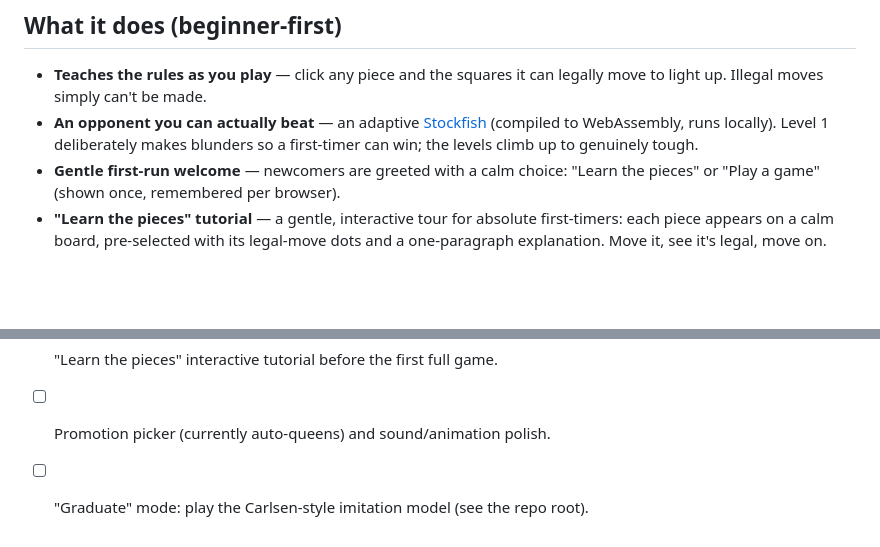
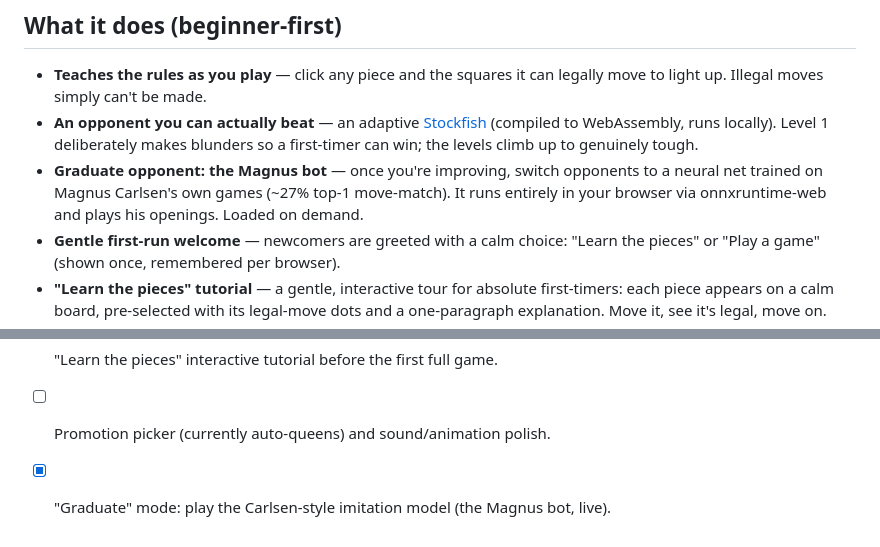
Before and after one commit to Fran6jy/Chronael, a Markdown page: web-app/README.md, 2 parts joined by grey strips. Drawn GitHub-style; blank space fills up the shorter version.

Commit message:
docs: mark the Magnus graduate opponent as shipped (live in the app)

```diff
--- a/web-app/README.md
+++ b/web-app/README.md
@@ -14,6 +14,9 @@ shadows, SVG icons, WCAG-AA contrast and `prefers-reduced-motion` respected.
 - **An opponent you can actually beat** — an adaptive [Stockfish](https://stockfishchess.org)
   (compiled to WebAssembly, runs locally). Level 1 deliberately makes blunders so a
   first-timer can win; the levels climb up to genuinely tough.
+- **Graduate opponent: the Magnus bot** — once you're improving, switch opponents to a
+  neural net trained on Magnus Carlsen's own games (~27% top-1 move-match). It runs
+  entirely in your browser via onnxruntime-web and plays his openings. Loaded on demand.
 - **Gentle first-run welcome** — newcomers are greeted with a calm choice:
   "Learn the pieces" or "Play a game" (shown once, remembered per browser).
 - **"Learn the pieces" tutorial** — a gentle, interactive tour for absolute
@@ -147,4 +150,4 @@ weak engine, is what makes a beginner able to win and stay motivated.
       evaluation, and move ratings (good / inaccuracy / blunder).
 - [ ] "Learn the pieces" interactive tutorial before the first full game.
 - [ ] Promotion picker (currently auto-queens) and sound/animation polish.
-- [ ] "Graduate" mode: play the Carlsen-style imitation model (see the repo root).
+- [x] "Graduate" mode: play the Carlsen-style imitation model (the Magnus bot, live).
```
Also changed, not shown: README.md (+4 -3 lines).
